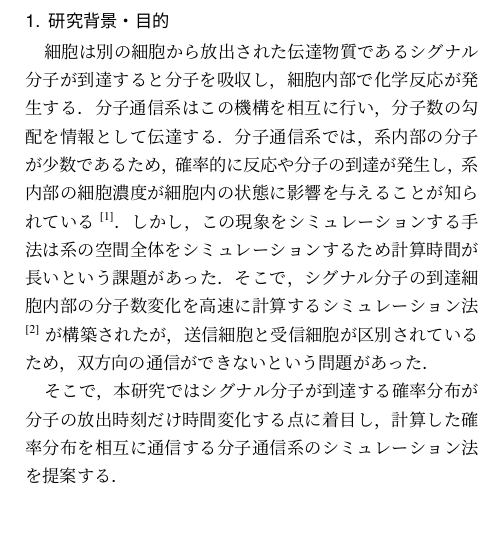
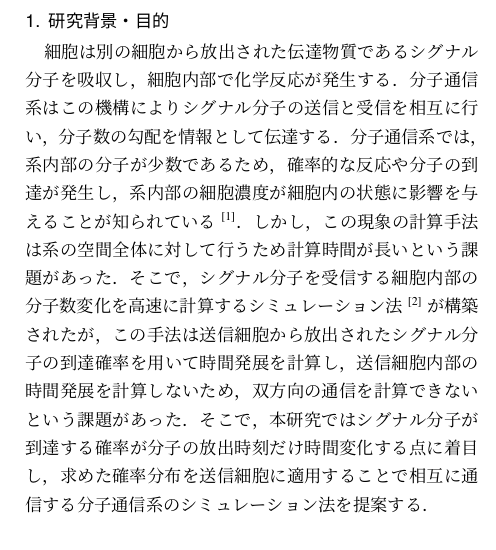
Before and after one commit to Gucciokay/10_------, a LaTeX document (abstract/abstract.tex): part of one column of the page, cut so that both start at the same text, the shorter picture padded with empty space. Compiled offline with pLaTeX and dvipdfmx.

Commit message:
タイトル以外修正完了

```diff
--- a/abstract/abstract.tex
+++ b/abstract/abstract.tex
@@ -65,8 +65,8 @@
 %%
 
 
-\jtitle{\fontsize{13pt}{0pt}を用いた相互に通信する分子通信系シミュレーション法構築}
-\etitle{Construction of Simulation Method for Mutual Molecular Communication System \\ using RDSSA}
+\jtitle{\fontsize{13pt}{0pt}拡散の普遍性を用いた相互に通信する分子通信系シミュレーション法構築}
+\etitle{Construction of Simulation Method for Mutual Molecular Communication System \\ using Universality of Diffusion}
 \lab{堀}
 \no{82411805}
 \name{川口竜輝}
@@ -74,16 +74,17 @@
 \maketitle
 
 \section{研究背景・目的}
-細胞は別の細胞から放出された伝達物質であるシグナル分子が到達すると分子を吸収し，細胞内部で化学反応が発生する．
-分子通信系はこの機構を相互に行い，分子数の勾配を情報として伝達する．
-分子通信系では，系内部の分子が少数であるため，確率的に反応や分子の到達が発生し，
+細胞は別の細胞から放出された伝達物質であるシグナル分子を吸収し，細胞内部で化学反応が発生する．
+分子通信系はこの機構によりシグナル分子の送信と受信を相互に行い，分子数の勾配を情報として伝達する．
+分子通信系では，系内部の分子が少数であるため，確率的な反応や分子の到達が発生し，
 系内部の細胞濃度が細胞内の状態に影響を与えることが知られている\cite{Yamagishi}．
-しかし，この現象をシミュレーションする手法は系の空間全体をシミュレーションするため計算時間が長いという課題があった．
-そこで，シグナル分子の到達細胞内部の分子数変化を高速に計算するシミュレーション法\cite{hara}が構築されたが，
-送信細胞と受信細胞が区別されているため，双方向の通信ができないという問題があった．
-
-そこで，本研究ではシグナル分子が到達する確率分布が分子の放出時刻
-だけ時間変化する点に着目し，計算した確率分布を
+しかし，この現象の計算手法は系の空間全体に対して行うため計算時間が長いという課題があった．
+そこで，シグナル分子を受信する細胞内部の分子数変化を高速に計算するシミュレーション法\cite{hara}が構築されたが，
+% この手法は送信細胞と受信細胞が区別されているため，双方向の通信ができないという問題があった．
+この手法は送信細胞から放出されたシグナル分子の到達確率を用いて時間発展を計算し，
+送信細胞内部の時間発展を計算しないため，双方向の通信を計算できないという課題があった．
+そこで，本研究ではシグナル分子が到達する確率が分子の放出時刻
+だけ時間変化する点に着目し，求めた確率分布を送信細胞に適用することで
 相互に通信する分子通信系のシミュレーション法を提案する．
 
 \section{相互通信可能な分子通信系}
```
Also changed, not shown: abstract/abstract.pdf, 2 other files.
